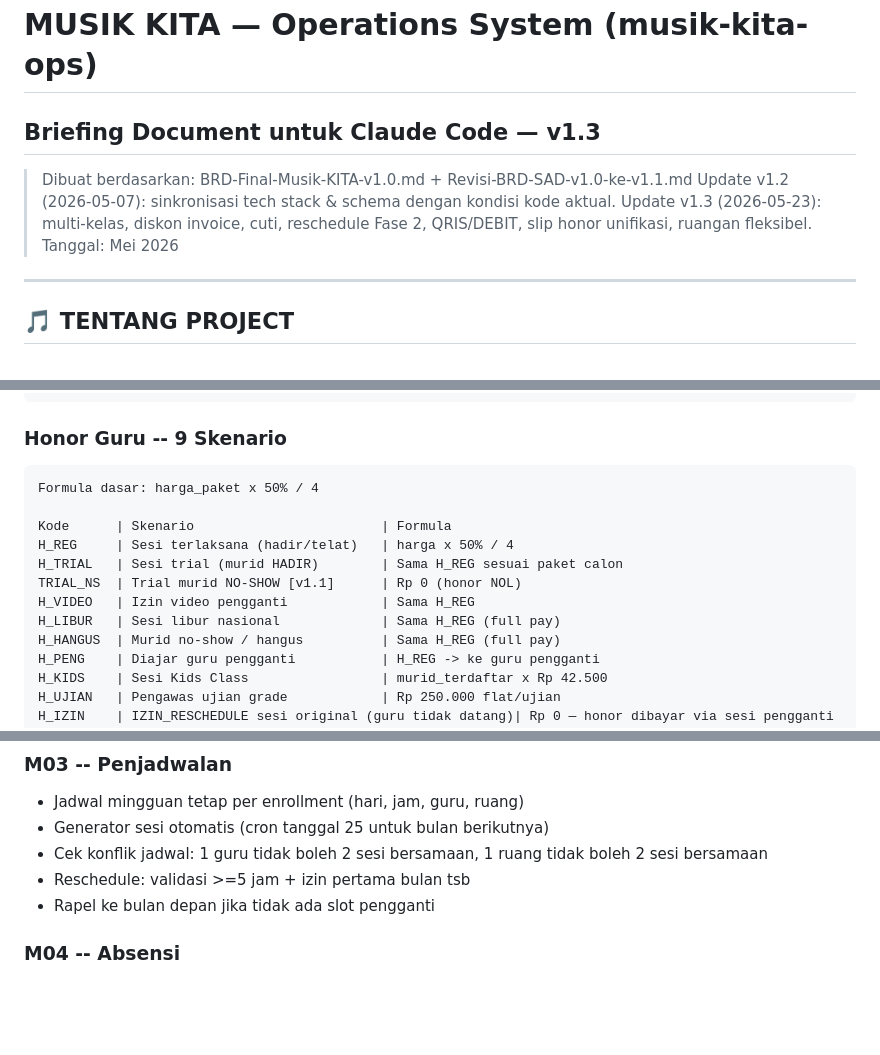
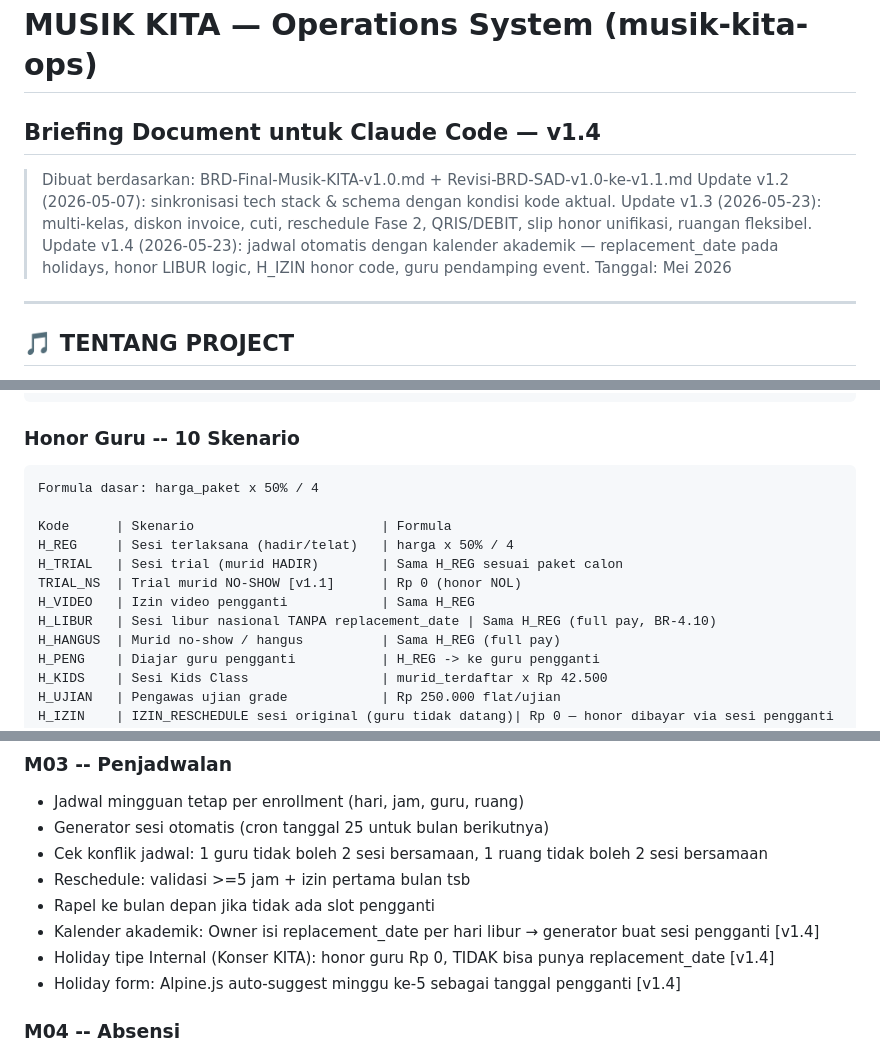
Before and after one commit to rafaellubis/musik-kita-ops, a Markdown page: CLAUDE.md, 3 parts joined by grey strips. Rendered like a GitHub page; blank space fills up the shorter version.

````diff
--- a/CLAUDE.md
+++ b/CLAUDE.md
@@ -1,9 +1,10 @@
 # MUSIK KITA — Operations System (musik-kita-ops)
-## Briefing Document untuk Claude Code — v1.3
+## Briefing Document untuk Claude Code — v1.4
 
 > Dibuat berdasarkan: BRD-Final-Musik-KITA-v1.0.md + Revisi-BRD-SAD-v1.0-ke-v1.1.md
 > Update v1.2 (2026-05-07): sinkronisasi tech stack & schema dengan kondisi kode aktual.
 > Update v1.3 (2026-05-23): multi-kelas, diskon invoice, cuti, reschedule Fase 2, QRIS/DEBIT, slip honor unifikasi, ruangan fleksibel.
+> Update v1.4 (2026-05-23): jadwal otomatis dengan kalender akademik — replacement_date pada holidays, honor LIBUR logic, H_IZIN honor code, guru pendamping event.
 > Tanggal: Mei 2026
 
 ---
@@ -438,7 +479,7 @@ BR-5.18 : Void pembayaran hanya bisa dilakukan OWNER (bukan Admin)
 BR-5.19 : Metode pembayaran yang valid: CASH, TRANSFER, QRIS, DEBIT
 ```
 
-### Honor Guru -- 9 Skenario
+### Honor Guru -- 10 Skenario
 ```
 Formula dasar: harga_paket x 50% / 4
 
@@ -447,7 +488,7 @@ H_REG     | Sesi terlaksana (hadir/telat)   | harga x 50% / 4
 H_TRIAL   | Sesi trial (murid HADIR)        | Sama H_REG sesuai paket calon
 TRIAL_NS  | Trial murid NO-SHOW [v1.1]      | Rp 0 (honor NOL)
 H_VIDEO   | Izin video pengganti            | Sama H_REG
-H_LIBUR   | Sesi libur nasional             | Sama H_REG (full pay)
+H_LIBUR   | Sesi libur nasional TANPA replacement_date | Sama H_REG (full pay, BR-4.10)
 H_HANGUS  | Murid no-show / hangus          | Sama H_REG (full pay)
 H_PENG    | Diajar guru pengganti           | H_REG -> ke guru pengganti
 H_KIDS    | Sesi Kids Class                 | murid_terdaftar x Rp 42.500
@@ -593,6 +634,9 @@ DISKON   | Diskon manual           | NOMINAL (Rp flat) atau PERCENT (% dari item
 - Cek konflik jadwal: 1 guru tidak boleh 2 sesi bersamaan, 1 ruang tidak boleh 2 sesi bersamaan
 - Reschedule: validasi >=5 jam + izin pertama bulan tsb
 - Rapel ke bulan depan jika tidak ada slot pengganti
+- Kalender akademik: Owner isi replacement_date per hari libur → generator buat sesi pengganti [v1.4]
+- Holiday tipe Internal (Konser KITA): honor guru Rp 0, TIDAK bisa punya replacement_date [v1.4]
+- Holiday form: Alpine.js auto-suggest minggu ke-5 sebagai tanggal pengganti [v1.4]
 
 ### M04 -- Absensi
 - Input 9 status per sesi setelah sesi berlangsung (termasuk CANCELLED dan DIGANTI)
````
Also changed, not shown: other parts of CLAUDE.md (+45 -3 lines).
